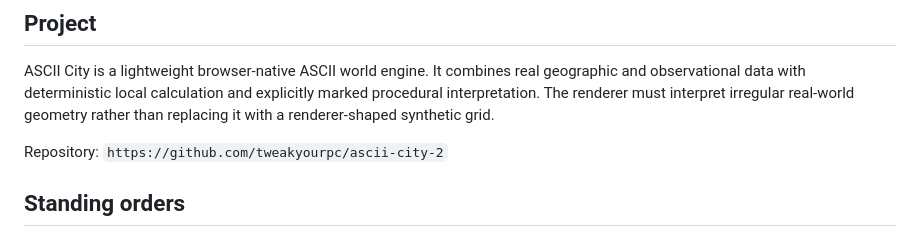
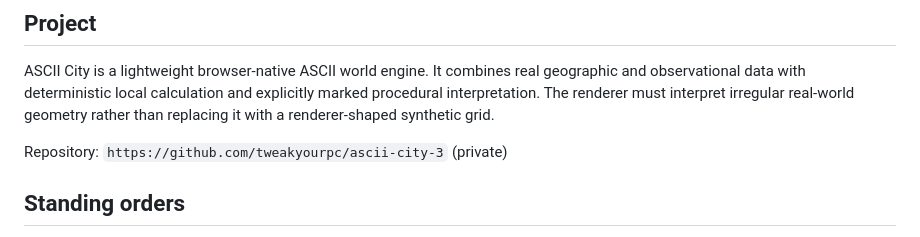
Before and after one commit to tweakyourpc/vertex-city, a Markdown page: HANDOFF.md, the part around the change. Drawn GitHub-style.

Commit message:
docs: point HANDOFF at the ascii-city-3 remote
Co-Authored-By: Claude Opus 5 (1M context) <noreply@anthropic.com>

```diff
--- a/HANDOFF.md
+++ b/HANDOFF.md
@@ -33,7 +33,7 @@ and explicitly marked procedural interpretation. The renderer must interpret
 irregular real-world geometry rather than replacing it with a renderer-shaped
 synthetic grid.
 
-Repository: `https://github.com/tweakyourpc/ascii-city-2`
+Repository: `https://github.com/tweakyourpc/ascii-city-3` (private)
 
 ## Standing orders
 
```
